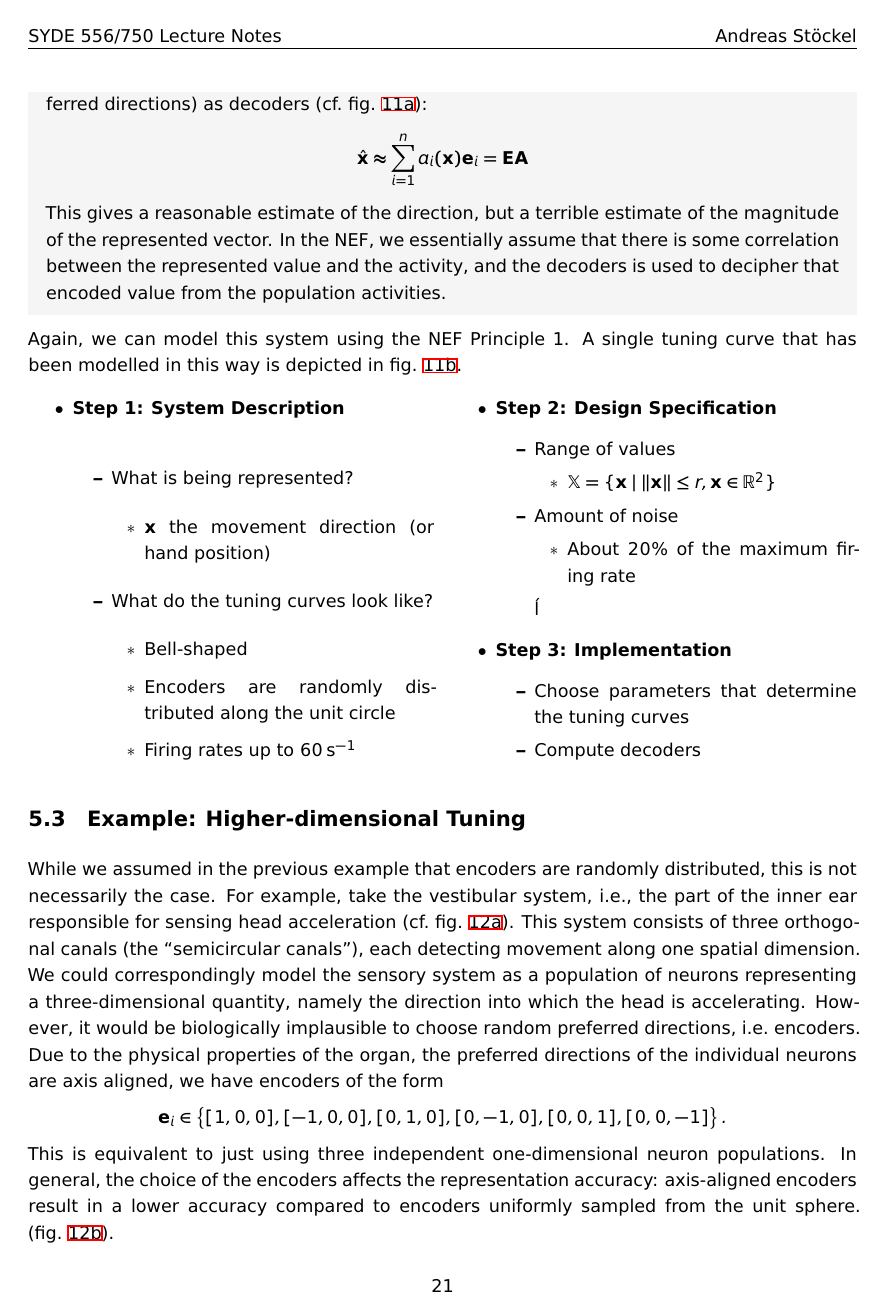
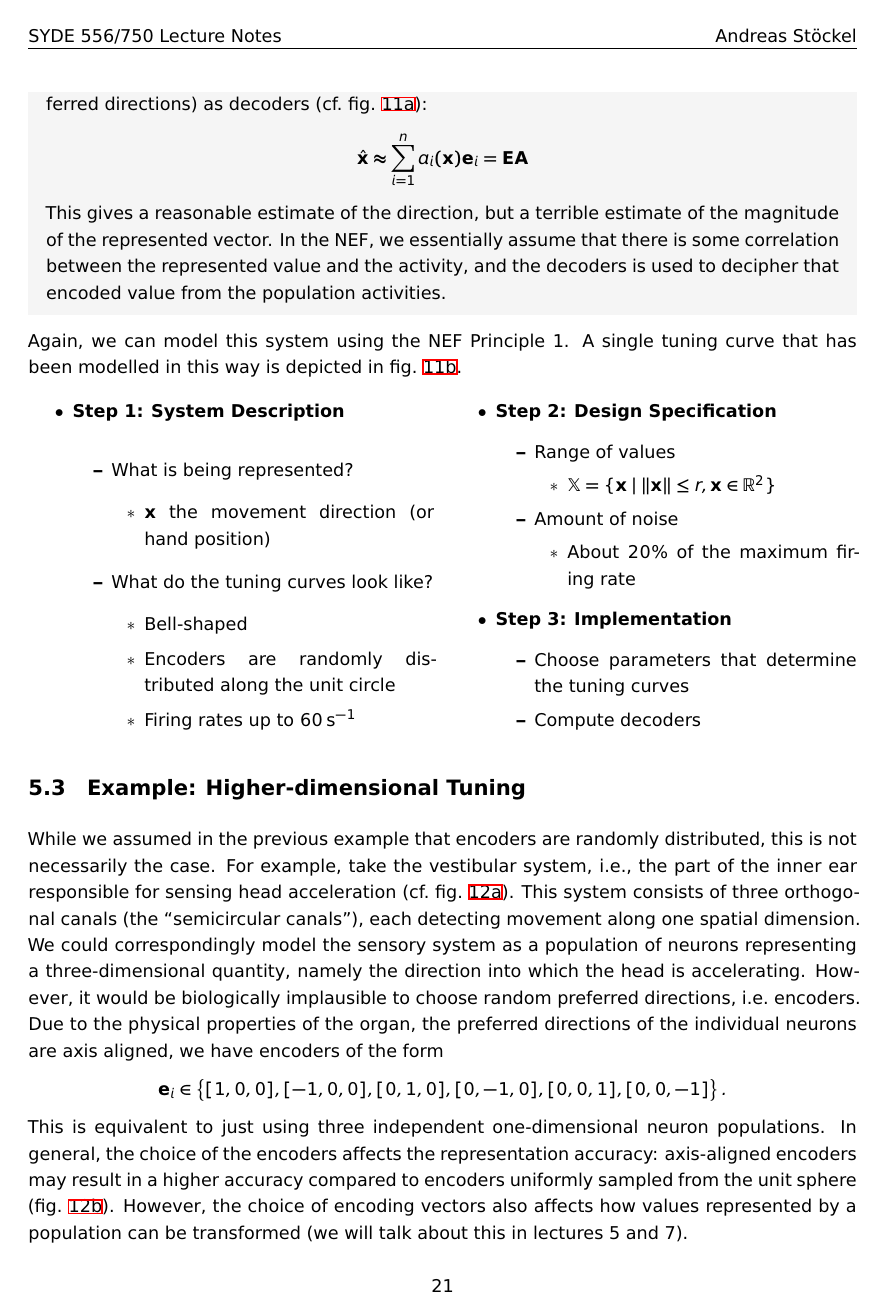
Before and after one commit to astoeckel/syde556-w20, a LaTeX document (lectures/lecture_03/syde556_lecture_03_notes.tex): page 23 of 25. The pictures show the PDF file lectures/lecture_03/syde556_lecture_03_notes.pdf that the author committed with the source.

Commit message:
Correct comment regarding axis aligned encoders

```diff
--- a/lectures/lecture_03/syde556_lecture_03_notes.tex
+++ b/lectures/lecture_03/syde556_lecture_03_notes.tex
@@ -677,7 +677,7 @@ Again, we can model this system using the NEF Principle 1. A single tuning curve
 			\item Amount of noise
 			\begin{itemize}
 				\item About $20\%$ of the maximum firing rate
-			\end{itemize}¨
+			\end{itemize}
 		\end{itemize}
 		\item \textbf{Step 3: Implementation}
 		\begin{itemize}
@@ -709,7 +709,7 @@ While we assumed in the previous example that encoders are randomly distributed,
 \begin{align*}
 	\vec e_i \in \big\{ [1, 0, 0], [-1, 0, 0], [0, 1, 0], [0, -1, 0], [0, 0, 1], [0, 0, -1] \big\} \,.
 \end{align*}
-This is equivalent to just using three independent one-dimensional neuron populations. In general, the choice of the encoders affects the representation accuracy: axis-aligned encoders result in a lower accuracy compared to encoders uniformly sampled from the unit sphere. (\cref{fig:eliasmith_et_al_2003_axis_aligned}).
+This is equivalent to just using three independent one-dimensional neuron populations. In general, the choice of the encoders affects the representation accuracy: axis-aligned encoders may result in a higher accuracy compared to encoders uniformly sampled from the unit sphere (\cref{fig:eliasmith_et_al_2003_axis_aligned}). However, the choice of encoding vectors also affects how values represented by a population can be transformed (we will talk about this in lectures 5 and 7).
 
 
 \printbibliography
```
Also changed, not shown: lectures/lecture_03/syde556_lecture_03_notes.pdf.
